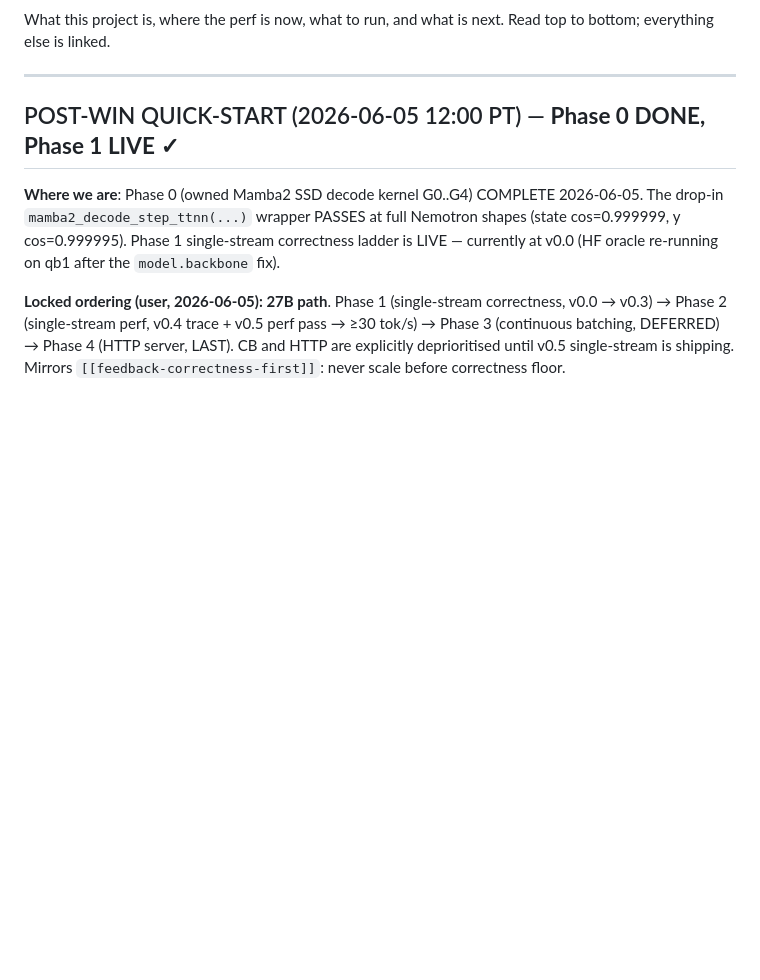
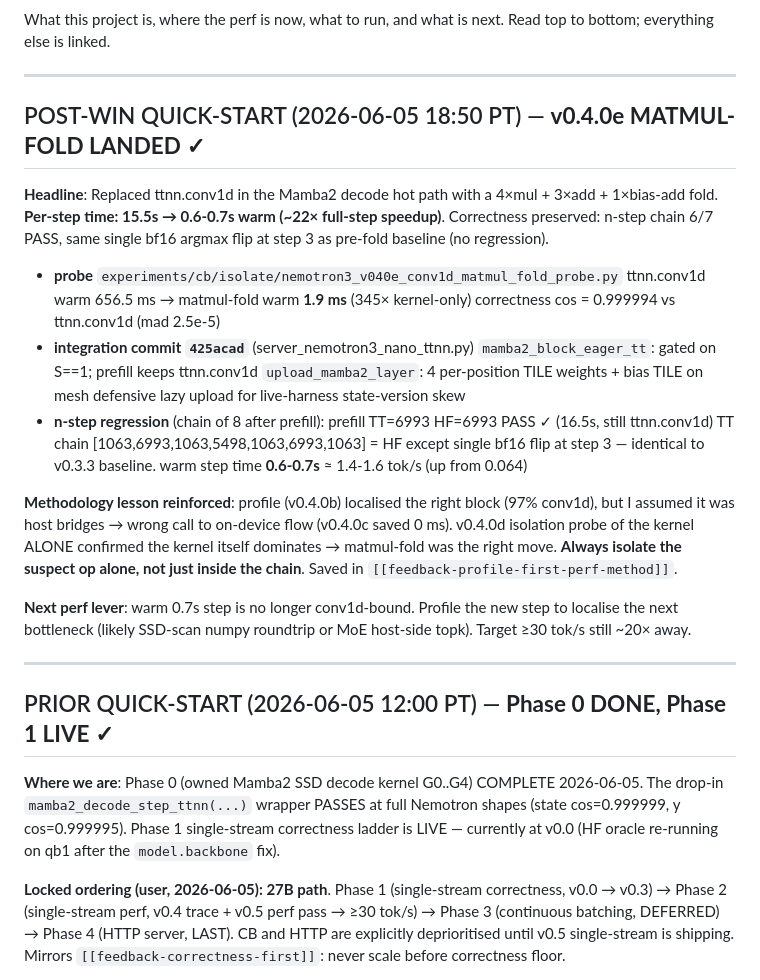
Before and after one commit to aweditya/tt-model-bringup, a Markdown page: HANDOFF.md, the part around the change. Rendered like a GitHub page; blank space fills up the shorter version.

Commit message:
docs(mm7): v0.4.0e matmul-fold landed — 15.5s → 0.7s per step
HANDOFF.md: new top-of-file headline summarising the win + the
methodology lesson (isolate the suspect op alone, don't infer host-
vs-kernel from chain timing). Old POST-WIN headline preserved below
for the Phase 0 → Phase 1 context.

research/nemotron3_nano_30b_a3b_bringup_plan.md: filled in v0.4.0d
(isolation probe) + v0.4.0e (matmul-fold) rows in §Phase 2 table,
both marked DONE with commit pointers. v0.4.1 framing updated to
note conv1d is no longer the bound — trace win now compresses the
remaining dispatch.

```diff
--- a/HANDOFF.md
+++ b/HANDOFF.md
@@ -5,7 +5,40 @@ Read top to bottom; everything else is linked.
 
 ---
 
-## POST-WIN QUICK-START (2026-06-05 12:00 PT) — **Phase 0 DONE, Phase 1 LIVE** ✓
+## POST-WIN QUICK-START (2026-06-05 18:50 PT) — **v0.4.0e MATMUL-FOLD LANDED** ✓
+
+**Headline**: Replaced ttnn.conv1d in the Mamba2 decode hot path with a
+4×mul + 3×add + 1×bias-add fold. **Per-step time: 15.5s → 0.6-0.7s warm
+(~22× full-step speedup)**. Correctness preserved: n-step chain 6/7 PASS,
+same single bf16 argmax flip at step 3 as pre-fold baseline (no regression).
+
+- **probe** `experiments/cb/isolate/nemotron3_v040e_conv1d_matmul_fold_probe.py`
+  ttnn.conv1d warm 656.5 ms → matmul-fold warm **1.9 ms** (345× kernel-only)
+  correctness cos = 0.999994 vs ttnn.conv1d (mad 2.5e-5)
+- **integration commit `425acad`** (server_nemotron3_nano_ttnn.py)
+  `mamba2_block_eager_tt`: gated on S==1; prefill keeps ttnn.conv1d
+  `upload_mamba2_layer`: 4 per-position TILE weights + bias TILE on mesh
+  defensive lazy upload for live-harness state-version skew
+- **n-step regression** (chain of 8 after prefill):
+  prefill TT=6993 HF=6993 PASS ✓ (16.5s, still ttnn.conv1d)
+  TT chain [1063,6993,1063,5498,1063,6993,1063] = HF except single
+  bf16 flip at step 3 — identical to v0.3.3 baseline.
+  warm step time **0.6-0.7s** ≈ 1.4-1.6 tok/s (up from 0.064)
+
+**Methodology lesson reinforced**: profile (v0.4.0b) localised the right
+block (97% conv1d), but I assumed it was host bridges → wrong call to
+on-device flow (v0.4.0c saved 0 ms). v0.4.0d isolation probe of the
+kernel ALONE confirmed the kernel itself dominates → matmul-fold was the
+right move. **Always isolate the suspect op alone, not just inside the
+chain**. Saved in `[[feedback-profile-first-perf-method]]`.
+
+**Next perf lever**: warm 0.7s step is no longer conv1d-bound. Profile the
+new step to localise the next bottleneck (likely SSD-scan numpy roundtrip
+or MoE host-side topk). Target ≥30 tok/s still ~20× away.
+
+---
+
+## PRIOR QUICK-START (2026-06-05 12:00 PT) — **Phase 0 DONE, Phase 1 LIVE** ✓
 
 **Where we are**: Phase 0 (owned Mamba2 SSD decode kernel G0..G4)
 COMPLETE 2026-06-05. The drop-in `mamba2_decode_step_ttnn(...)` wrapper
```
Also changed, not shown: research/nemotron3_nano_30b_a3b_bringup_plan.md (+3 -2 lines).
